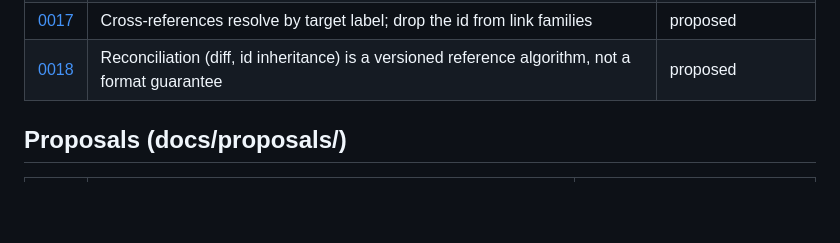
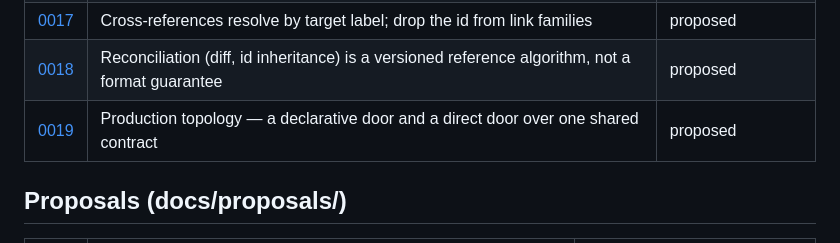
Before and after one commit to cosmyc-lab/cnd-sdk, a Markdown page: docs/README.md, the part around the change. Rendered like a GitHub page; blank space fills up the shorter version.

```diff
--- a/docs/README.md
+++ b/docs/README.md
@@ -26,6 +26,7 @@ conventions.
 | [0016](adr/0016-content-hashing.md) | Derived content hashing — canonical serialisation and excluded presentation state | proposed |
 | [0017](adr/0017-cross-references-resolve-by-label.md) | Cross-references resolve by target label; drop the id from link families | proposed |
 | [0018](adr/0018-reconciliation-reference-algorithm.md) | Reconciliation (diff, id inheritance) is a versioned reference algorithm, not a format guarantee | proposed |
+| [0019](adr/0019-production-topology-two-doors.md) | Production topology — a declarative door and a direct door over one shared contract | proposed |
 
 ## Proposals (docs/proposals/)
 
```
Also changed, not shown: docs/adr/0019-production-topology-two-doors.md (added, +91 -0 lines).
